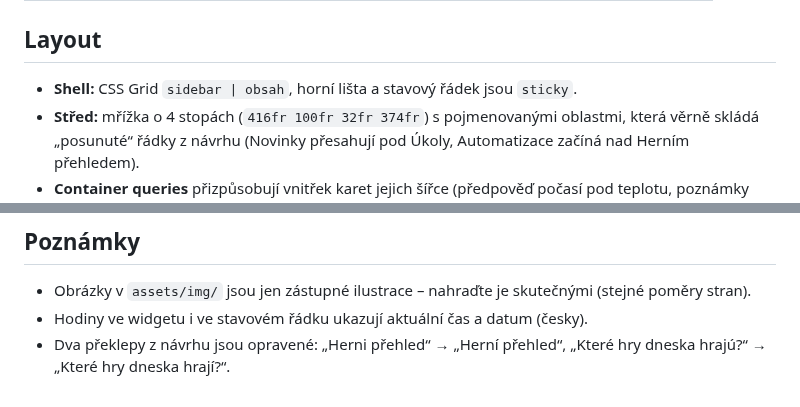
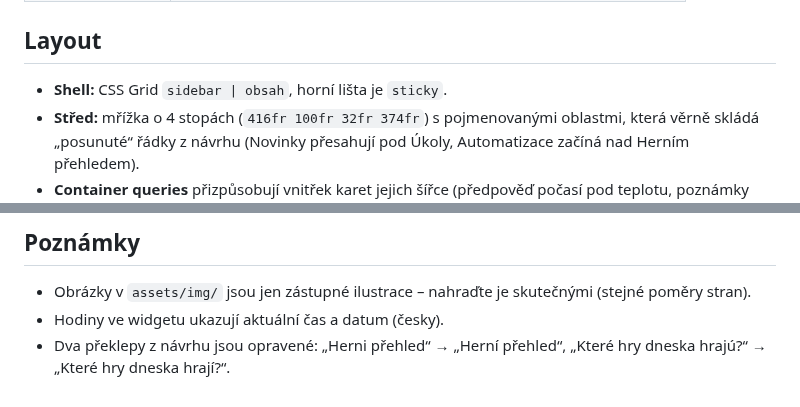
Before and after one commit to vopasek1-wq/Jimmy, a Markdown page: README.md, 2 parts joined by grey strips. Drawn GitHub-style.

```diff
--- a/README.md
+++ b/README.md
@@ -53,7 +51,7 @@ npm run dist:zip     # jen zip – jde sestavit i na Linuxu/macOS
 
 ## Layout
 
-- **Shell:** CSS Grid `sidebar | obsah`, horní lišta a stavový řádek jsou `sticky`.
+- **Shell:** CSS Grid `sidebar | obsah`, horní lišta je `sticky`.
 - **Střed:** mřížka o 4 stopách (`416fr 100fr 32fr 374fr`) s pojmenovanými oblastmi, která věrně
   skládá „posunuté“ řádky z návrhu (Novinky přesahují pod Úkoly, Automatizace začíná nad Herním přehledem).
 - **Container queries** přizpůsobují vnitřek karet jejich šířce (předpověď počasí pod teplotu,
@@ -77,6 +75,6 @@ stavy `:hover`, `:active` a `:focus-visible`; animace respektují `prefers-reduc
 ## Poznámky
 
 - Obrázky v `assets/img/` jsou jen zástupné ilustrace – nahraďte je skutečnými (stejné poměry stran).
-- Hodiny ve widgetu i ve stavovém řádku ukazují aktuální čas a datum (česky).
+- Hodiny ve widgetu ukazují aktuální čas a datum (česky).
 - Dva překlepy z návrhu jsou opravené: „Herni přehled“ → „Herní přehled“,
   „Které hry dneska hrajú?“ → „Které hry dneska hrají?“.
```
Also changed, not shown: other parts of README.md (+1 -3 lines), docs/preview-desktop.png, 5 other files.
